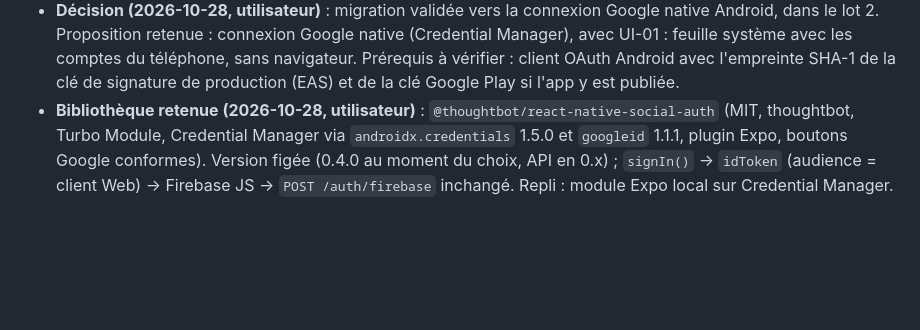
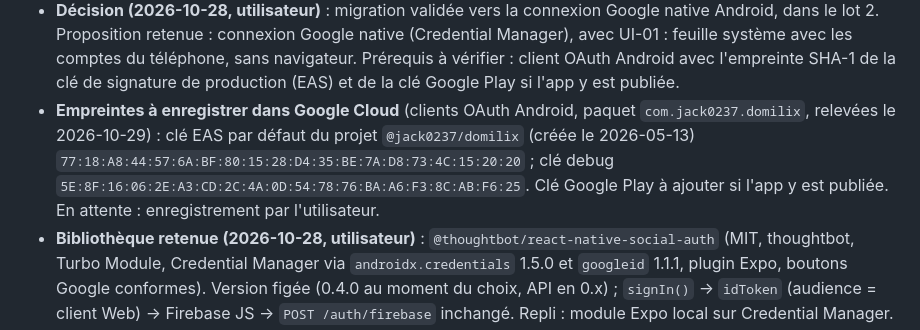
Before and after one commit to icekiwisoft/domilix_apk, a Markdown page: docs/BACKLOG.md, the part around the change. Drawn GitHub-style; blank space fills up the shorter version.

Commit message:
docs: record the signing key fingerprints needed for native Google sign-in (B-02)
Co-Authored-By: Claude Opus 5.5 <noreply@anthropic.com>

```diff
--- a/docs/BACKLOG.md
+++ b/docs/BACKLOG.md
@@ -57,6 +57,11 @@ Sources : utilisateur, audit QA, revues. Règles : `docs/LECONS-EQUIPE.md`.
   feuille système avec les comptes du téléphone, sans navigateur. Prérequis à vérifier : client
   OAuth Android avec l'empreinte SHA-1 de la clé de signature de production (EAS) et de la clé
   Google Play si l'app y est publiée.
+- **Empreintes à enregistrer dans Google Cloud** (clients OAuth Android, paquet
+  `com.jack0237.domilix`, relevées le 2026-10-29) : clé EAS par défaut du projet
+  `@jack0237/domilix` (créée le 2026-05-13) `77:18:A8:44:57:6A:BF:80:15:28:D4:35:BE:7A:D8:73:4C:15:20:20` ;
+  clé debug `5E:8F:16:06:2E:A3:CD:2C:4A:0D:54:78:76:BA:A6:F3:8C:AB:F6:25`. Clé Google Play à ajouter si
+  l'app y est publiée. En attente : enregistrement par l'utilisateur.
 - **Bibliothèque retenue (2026-10-28, utilisateur)** : `@thoughtbot/react-native-social-auth`
   (MIT, thoughtbot, Turbo Module, Credential Manager via `androidx.credentials` 1.5.0 et `googleid`
   1.1.1, plugin Expo, boutons Google conformes). Version figée (0.4.0 au moment du choix, API en
```
